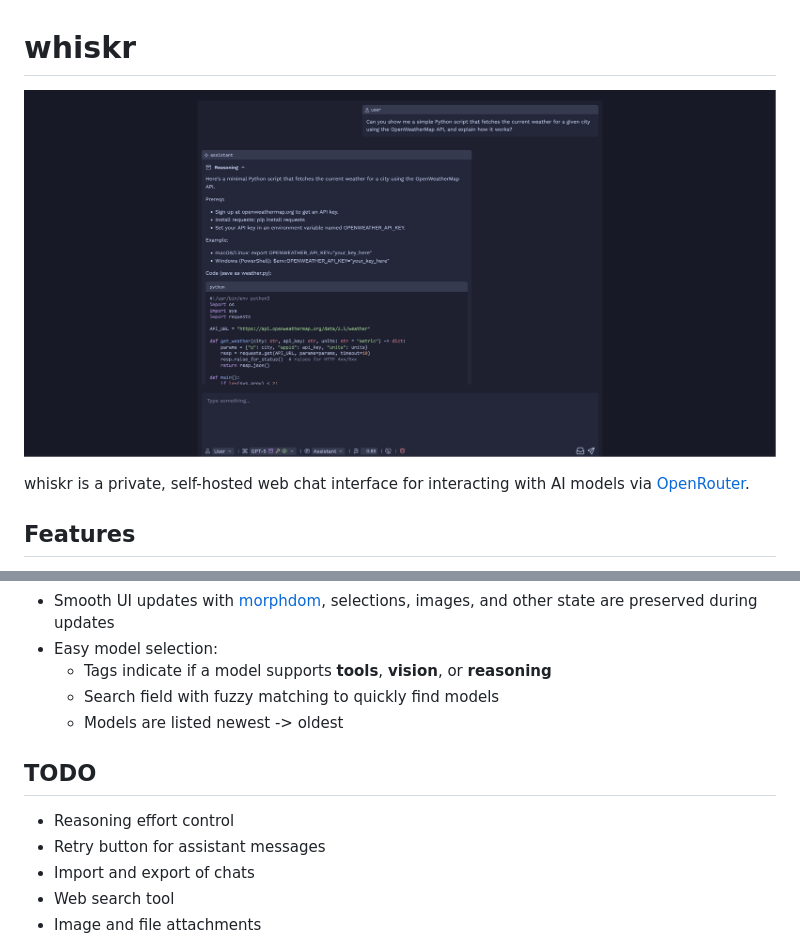
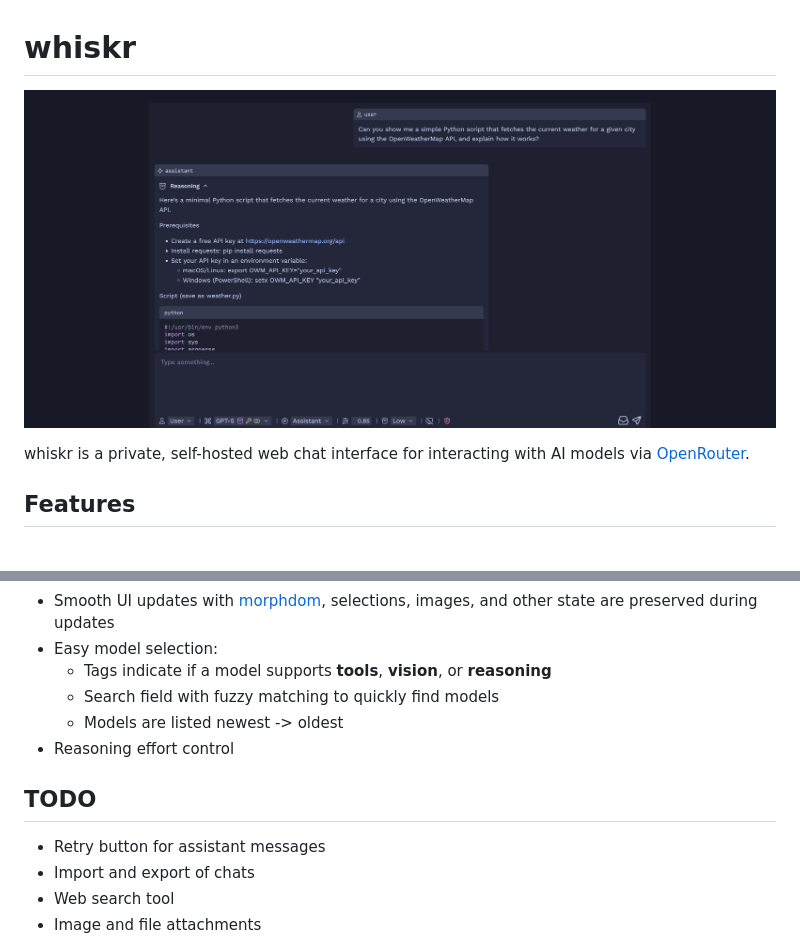
Before and after one commit to coalaura/whiskr, a Markdown page: README.md, 2 parts joined by grey strips. GitHub-like rendering; pictures changed too: .github/chat.png.

Commit message:
reasoning effort control

```diff
--- a/README.md
+++ b/README.md
@@ -17,10 +17,10 @@ whiskr is a private, self-hosted web chat interface for interacting with AI mode
   - Tags indicate if a model supports **tools**, **vision**, or **reasoning**
   - Search field with fuzzy matching to quickly find models
   - Models are listed newest -> oldest
+- Reasoning effort control
 
 ## TODO
 
-- Reasoning effort control
 - Retry button for assistant messages
 - Import and export of chats
 - Web search tool
```
Also changed, not shown: 6 other files.
